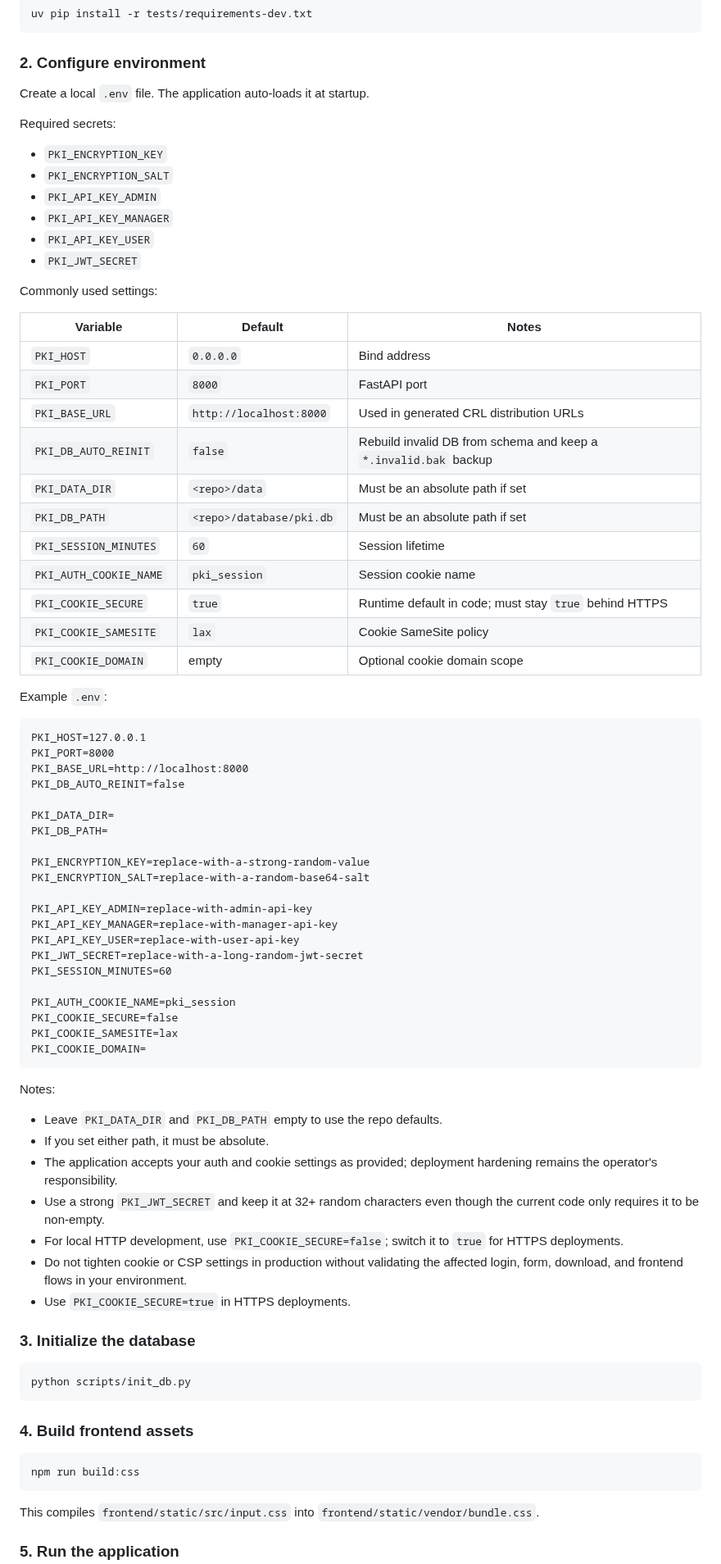
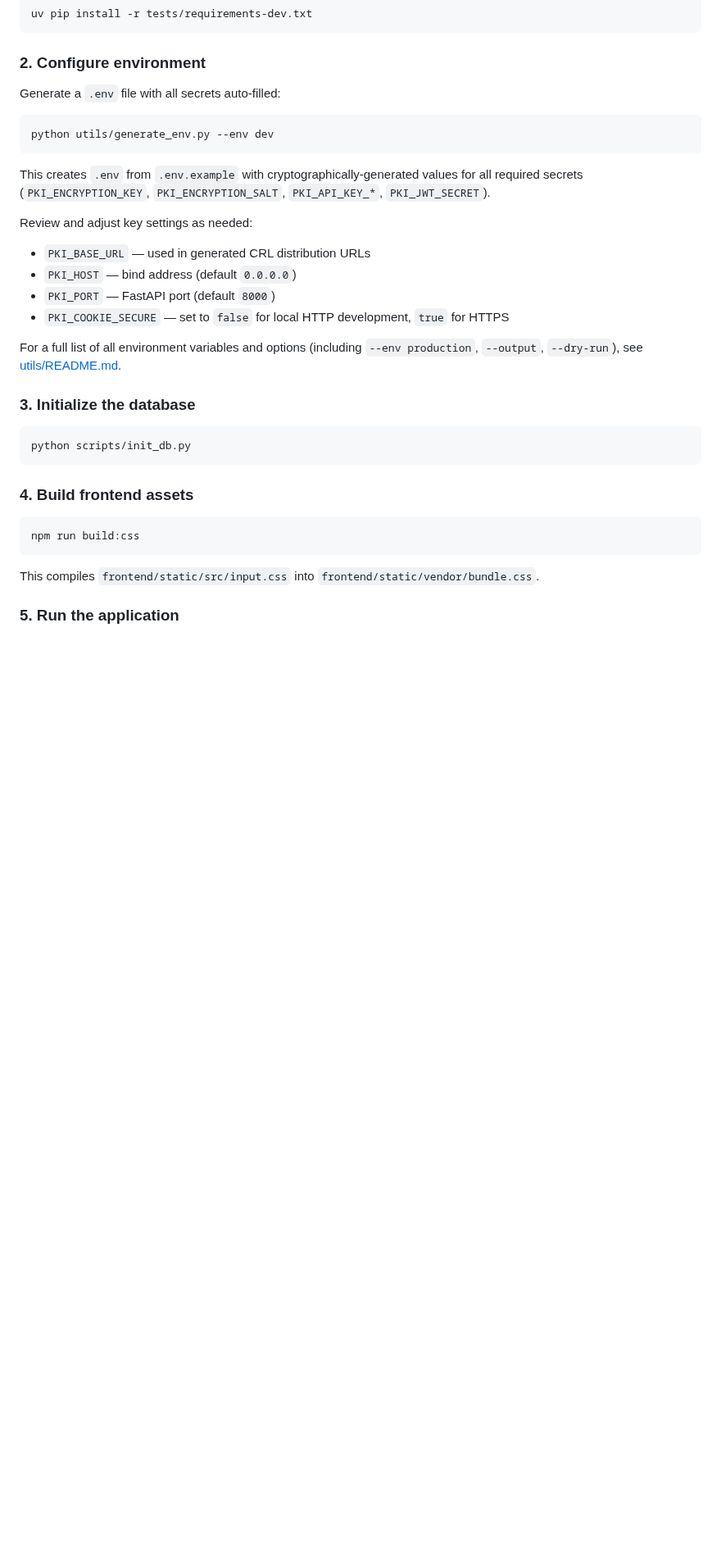
Before and after one commit to entr0-pi/pki-certificates, a Markdown page: README.md, the part around one of its changes. Shown at 82% size. GitHub-like rendering; blank space fills up the shorter version.

Commit message:
Shorten deployment instructions using existing utils
- Remove redundant 'nano .env' in Docker quickstart when using generate_env.py
- Replace 50-line manual .env configuration with 'python utils/generate_env.py --env dev'
- Add launcher script shortcuts (start_webapp.sh/bat) as alternatives to manual steps

This reduces cognitive load and directly leverages existing utilities that were
underutilized in the documentation. The generate_env.py utility is now prominent
in local dev setup, and the Windows launcher (.bat) is highlighted as a way to
combine DB init and app startup in one step.

Co-Authored-By: Claude Haiku 4.5 <noreply@anthropic.com>

````diff
--- a/README.md
+++ b/README.md
@@ -84,68 +82,21 @@ uv pip install -r tests/requirements-dev.txt
 
 ### 2. Configure environment
 
-Create a local `.env` file. The application auto-loads it at startup.
+Generate a `.env` file with all secrets auto-filled:
 
-Required secrets:
-
-- `PKI_ENCRYPTION_KEY`
-- `PKI_ENCRYPTION_SALT`
-- `PKI_API_KEY_ADMIN`
-- `PKI_API_KEY_MANAGER`
-- `PKI_API_KEY_USER`
-- `PKI_JWT_SECRET`
-
-Commonly used settings:
-
-| Variable | Default | Notes |
-|----------|---------|-------|
-| `PKI_HOST` | `0.0.0.0` | Bind address |
-| `PKI_PORT` | `8000` | FastAPI port |
-| `PKI_BASE_URL` | `http://localhost:8000` | Used in generated CRL distribution URLs |
-| `PKI_DB_AUTO_REINIT` | `false` | Rebuild invalid DB from schema and keep a `*.invalid.bak` backup |
-| `PKI_DATA_DIR` | `<repo>/data` | Must be an absolute path if set |
-| `PKI_DB_PATH` | `<repo>/database/pki.db` | Must be an absolute path if set |
-| `PKI_SESSION_MINUTES` | `60` | Session lifetime |
-| `PKI_AUTH_COOKIE_NAME` | `pki_session` | Session cookie name |
-| `PKI_COOKIE_SECURE` | `true` | Runtime default in code; must stay `true` behind HTTPS |
-| `PKI_COOKIE_SAMESITE` | `lax` | Cookie SameSite policy |
-| `PKI_COOKIE_DOMAIN` | empty | Optional cookie domain scope |
-
-Example `.env`:
-
-```dotenv
-PKI_HOST=127.0.0.1
-PKI_PORT=8000
-PKI_BASE_URL=http://localhost:8000
-PKI_DB_AUTO_REINIT=false
-
-PKI_DATA_DIR=
-PKI_DB_PATH=
-
-PKI_ENCRYPTION_KEY=replace-with-a-strong-random-value
-PKI_ENCRYPTION_SALT=replace-with-a-random-base64-salt
-
-PKI_API_KEY_ADMIN=replace-with-admin-api-key
-PKI_API_KEY_MANAGER=replace-with-manager-api-key
-PKI_API_KEY_USER=replace-with-user-api-key
-PKI_JWT_SECRET=replace-with-a-long-random-jwt-secret
-PKI_SESSION_MINUTES=60
-
-PKI_AUTH_COOKIE_NAME=pki_session
-PKI_COOKIE_SECURE=false
-PKI_COOKIE_SAMESITE=lax
-PKI_COOKIE_DOMAIN=
+```bash
+python utils/generate_env.py --env dev
 ```
 
-Notes:
+This creates `.env` from `.env.example` with cryptographically-generated values for all required secrets (`PKI_ENCRYPTION_KEY`, `PKI_ENCRYPTION_SALT`, `PKI_API_KEY_*`, `PKI_JWT_SECRET`).
 
-- Leave `PKI_DATA_DIR` and `PKI_DB_PATH` empty to use the repo defaults.
-- If you set either path, it must be absolute.
-- The application accepts your auth and cookie settings as provided; deployment hardening remains the operator's responsibility.
-- Use a strong `PKI_JWT_SECRET` and keep it at 32+ random characters even though the current code only requires it to be non-empty.
-- For local HTTP development, use `PKI_COOKIE_SECURE=false`; switch it to `true` for HTTPS deployments.
-- Do not tighten cookie or CSP settings in production without validating the affected login, form, download, and frontend flows in your environment.
-- Use `PKI_COOKIE_SECURE=true` in HTTPS deployments.
+Review and adjust key settings as needed:
+- `PKI_BASE_URL` — used in generated CRL distribution URLs
+- `PKI_HOST` — bind address (default `0.0.0.0`)
+- `PKI_PORT` — FastAPI port (default `8000`)
+- `PKI_COOKIE_SECURE` — set to `false` for local HTTP development, `true` for HTTPS
+
+For a full list of all environment variables and options (including `--env production`, `--output`, `--dry-run`), see [utils/README.md](utils/README.md).
 
 ### 3. Initialize the database
 
````
Also changed, not shown: other parts of README.md (+11 -3 lines).
